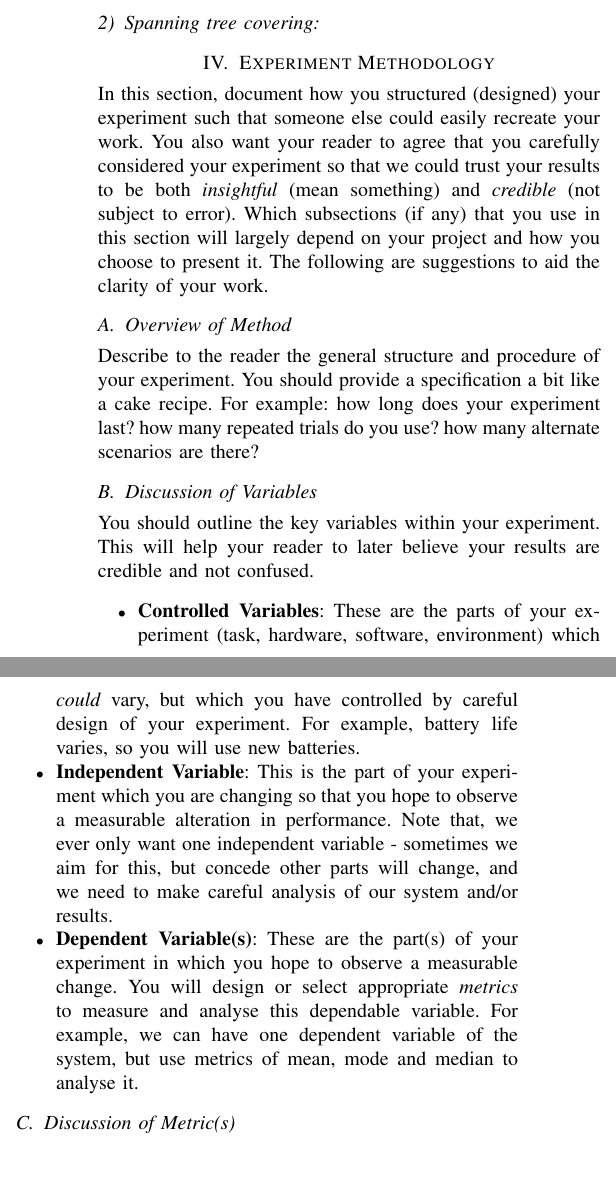
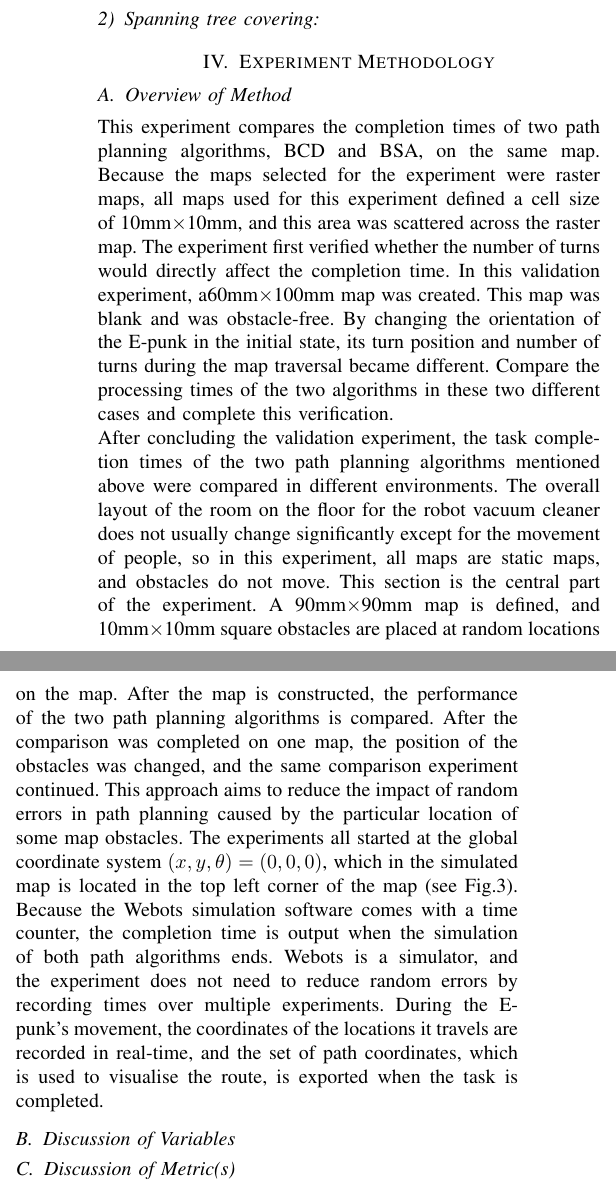
Before and after one commit to Alexbeast-CN/Robot_navigation_webots, a LaTeX paper (RS_Report/conference_101719.tex): two parts of the columns of page 3 of 4, joined at a grey line, cut so that both start at the same text, the shorter picture padded with empty space. Compiled offline with pdfLaTeX; a missing font is replaced by an installed copy or a similar font; a LaTeX package or settings file that is missing is left out.

Commit message:
Updates from Overleaf

```diff
--- a/RS_Report/conference_101719.tex
+++ b/RS_Report/conference_101719.tex
@@ -123,18 +123,12 @@ The traversal direction is simplified in this experiment to match the raster map
 
 \section{Experiment Methodology}
 
-In this section, document how you structured (designed) your experiment such that someone else could easily recreate your work.  You also want your reader to agree that you carefully considered your experiment so that we could trust your results to be both \emph{insightful} (mean something) and \emph{credible} (not subject to error).  Which subsections (if any) that you use in this section will largely depend on your project and how you choose to present it.  The following are suggestions to aid the clarity of your work.
-
 \subsection{Overview of Method}
-Describe to the reader the general structure and procedure of your experiment. You should provide a specification a bit like a cake recipe.  For example: how long does your experiment last?  how many repeated trials do you use?  how many alternate scenarios are there?
+This experiment compares the completion times of two path planning algorithms, BCD and BSA, on the same map. Because the maps selected for the experiment were raster maps, all maps used for this experiment defined a cell size of 10mm$\times$10mm, and this area was scattered across the raster map. The experiment first verified whether the number of turns would directly affect the completion time. In this validation experiment, a60mm$\times$100mm map was created. This map was blank and was obstacle-free. By changing the orientation of the E-punk in the initial state, its turn position and number of turns during the map traversal became different. Compare the processing times of the two algorithms in these two different cases and complete this verification.\\
+After concluding the validation experiment, the task completion times of the two path planning algorithms mentioned above were compared in different environments. The overall layout of the room on the floor for the robot vacuum cleaner does not usually change significantly except for the movement of people, so in this experiment, all maps are static maps, and obstacles do not move. This section is the central part of the experiment. A 90mm$\times$90mm map is defined, and 10mm$\times$10mm square obstacles are placed at random locations on the map. After the map is constructed, the performance of the two path planning algorithms is compared. After the comparison was completed on one map, the position of the obstacles was changed, and the same comparison experiment continued. This approach aims to reduce the impact of random errors in path planning caused by the particular location of some map obstacles. The experiments all started at the global coordinate system $(x, y, \theta) = (0, 0, 0)$, which in the simulated map is located in the top left corner of the map (see Fig.\ref{fig1}). Because the Webots simulation software comes with a time counter, the completion time is output when the simulation of both path algorithms ends. Webots is a simulator, and the experiment does not need to reduce random errors by recording times over multiple experiments. During the E-punk's movement, the coordinates of the locations it travels are recorded in real-time, and the set of path coordinates, which is used to visualise the route, is exported when the task is completed.
 
 \subsection{Discussion of Variables}
-You should outline the key variables within your experiment. This will help your reader to later believe your results are credible and not confused.
-\begin{itemize}
-    \item \textbf{Controlled Variables}: These are the parts of your experiment (task, hardware, software, environment) which \emph{could} vary, but which you have controlled by careful design of your experiment.  For example, battery life varies, so you will use new batteries.
-    \item \textbf{Independent Variable}: This is the part of your experiment which you are changing so that you hope to observe a measurable alteration in performance.  Note that, we ever only want one independent variable - sometimes we aim for this, but concede other parts will change, and we need to make careful analysis of our system and/or results.
-    \item \textbf{Dependent Variable(s)}: These are the part(s) of your experiment in which you hope to observe a measurable change.  You will design or select appropriate \emph{metrics} to measure and analyse this dependable variable.  For example, we can have one dependent variable of the system, but use metrics of mean, mode and median to analyse it.
-\end{itemize}
+
 
 \subsection{Discussion of Metric(s)}
 
```
Also changed, not shown: RS_Report/conference_101719.tex (2 more changed lines).
